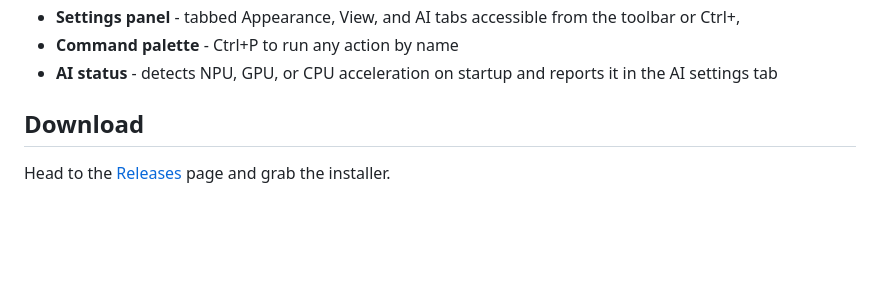
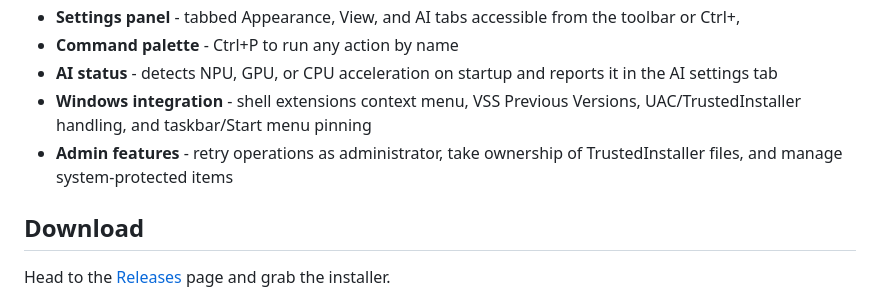
Before and after one commit to rorohecker/pathfinder, a Markdown page: README.md, the part around the change. Drawn GitHub-style; blank space fills up the shorter version.

Commit message:
Update README with Windows integration features

```diff
--- a/README.md
+++ b/README.md
@@ -18,6 +18,8 @@ Pathfinder is a native Windows 11 file manager built in Rust with a Slint UI. It
 - **Settings panel** - tabbed Appearance, View, and AI tabs accessible from the toolbar or Ctrl+,
 - **Command palette** - Ctrl+P to run any action by name
 - **AI status** - detects NPU, GPU, or CPU acceleration on startup and reports it in the AI settings tab
+- **Windows integration** - shell extensions context menu, VSS Previous Versions, UAC/TrustedInstaller handling, and taskbar/Start menu pinning
+- **Admin features** - retry operations as administrator, take ownership of TrustedInstaller files, and manage system-protected items
 
 ## Download
 
```
